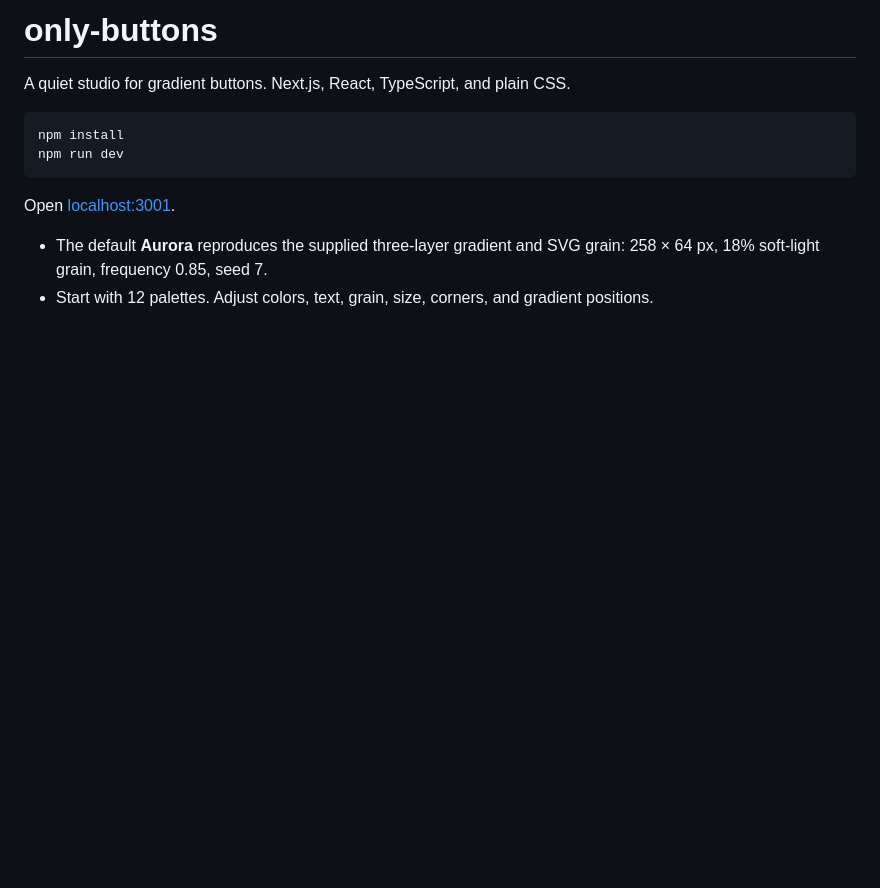
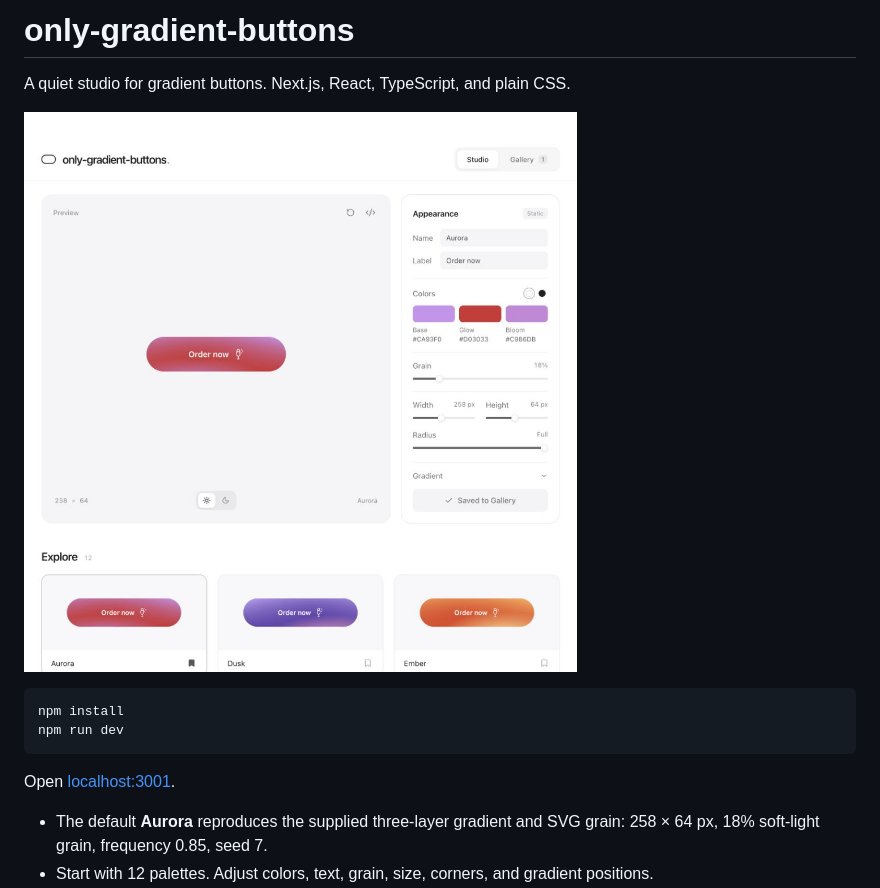
Before and after one commit to SummonLav/only-gradient-buttons, a Markdown page: README.md, the part around the change. Rendered like a GitHub page; pictures changed too: docs/preview.png (added); blank space fills up the shorter version.

Commit message:
Rename project to only-gradient-buttons and add README preview

````diff
--- a/README.md
+++ b/README.md
@@ -1,6 +1,8 @@
-# only-buttons
+# only-gradient-buttons
 
 A quiet studio for gradient buttons. Next.js, React, TypeScript, and plain CSS.
+
+![only-gradient-buttons studio with an Order now button and gradient presets](docs/preview.png)
 
 ```sh
 npm install
````
Also changed, not shown: 5 other files.
